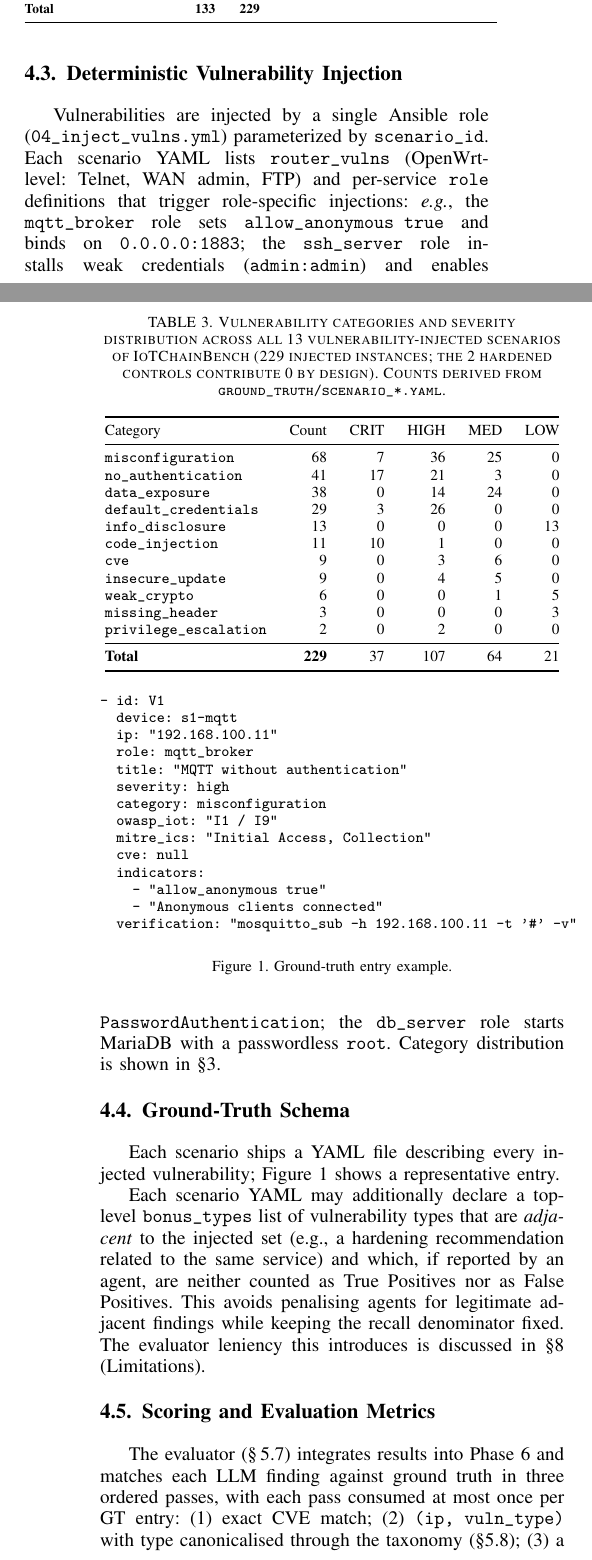
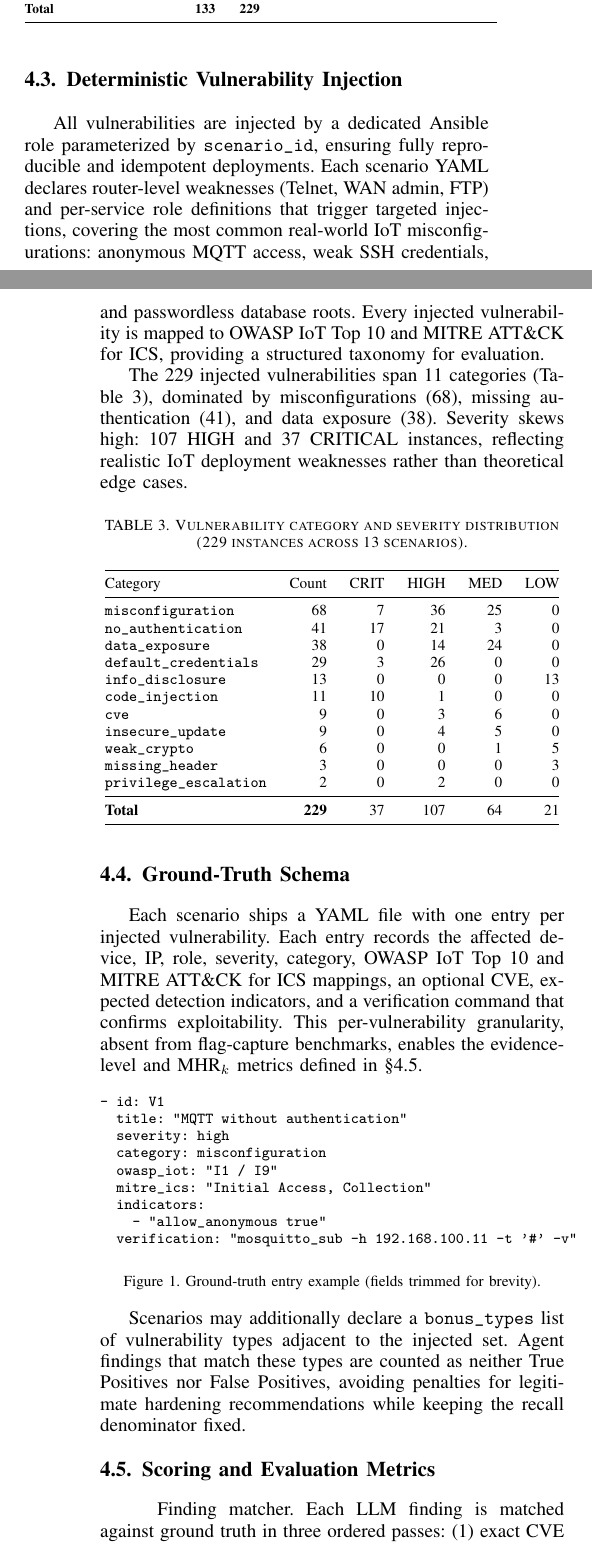
Before and after one commit to Tanguyvans/LANCE, a LaTeX paper (paper/paper_full.tex): two parts of the columns of pages 3 and 4 of 11 before the commit and two parts of the columns of pages 3 and 4 of 10 after it, joined at a grey line, cut so that both start at the same text. Compiled offline with pdfLaTeX; a missing font is replaced by an installed copy or a similar font; a LaTeX package or settings file that is missing is left out.

Commit message:
section 4

```diff
--- a/paper/paper_full.tex
+++ b/paper/paper_full.tex
@@ -361,26 +361,17 @@ ID & Pattern / role & Dev. & Vulns & Theme \\
 \end{tabular}
 \end{table}
 
-
 \subsection{Deterministic Vulnerability Injection}
 \label{sec:iotbench:inject}
 
-Vulnerabilities are injected by a single Ansible role (\texttt{04\_inject\_vulns.yml})
-parameterized by \texttt{scenario\_id}. Each scenario YAML lists \texttt{router\_vulns}
-(OpenWrt-level: Telnet, WAN admin, FTP) and per-service \texttt{role} definitions
-that trigger role-specific injections: \emph{e.g.}, the \texttt{mqtt\_broker} role
-sets \texttt{allow\_anonymous true} and binds on \texttt{0.0.0.0:1883}; the
-\texttt{ssh\_server} role installs weak credentials (\texttt{admin:admin}) and
-enables \texttt{PasswordAuthentication}; the \texttt{db\_server} role starts
-MariaDB with a passwordless \texttt{root}. Category distribution is shown in
-\cref{tab:categories}.
+All vulnerabilities are injected by a dedicated Ansible role parameterized by \texttt{scenario\_id}, ensuring fully reproducible and idempotent deployments. Each scenario YAML declares router-level weaknesses (Telnet, WAN admin, FTP) and per-service role definitions that trigger targeted injections, covering the most common real-world IoT misconfigurations: anonymous MQTT access, weak SSH credentials, and passwordless database roots. Every injected vulnerability is mapped to OWASP IoT Top~10 and MITRE ATT\&CK for ICS, providing a structured taxonomy for evaluation.
 
-\begin{table}[t]
+The 229 injected vulnerabilities span 11 categories (Table~\ref{tab:categories}), dominated by misconfigurations (68), missing authentication (41), and data exposure (38). Severity skews high: 107 HIGH and 37 CRITICAL instances, reflecting realistic IoT deployment weaknesses rather than theoretical edge cases.
+
+\begin{table}[h!]
 \centering
-\caption{Vulnerability categories and severity distribution across all
-13 vulnerability-injected scenarios of \systemname (229~injected instances;
-the 2 hardened controls contribute 0 by design). Counts derived from
-\texttt{ground\_truth/scenario\_*.yaml}.}
+\caption{Vulnerability category and severity distribution
+(229 instances across 13 scenarios).}
 \label{tab:categories}
 \footnotesize
 \begin{tabular}{@{}lrrrrr@{}}
@@ -407,45 +398,27 @@ Category & Count & CRIT & HIGH & MED & LOW \\
 \subsection{Ground-Truth Schema}
 \label{sec:iotbench:gt}
 
-Each scenario ships a YAML file describing every injected vulnerability;
-Figure~\ref{lst:gt} shows a representative entry.
+Each scenario ships a YAML file with one entry per injected vulnerability. Each entry records the affected device, IP, role, severity, category, OWASP IoT Top~10 and MITRE ATT\&CK for ICS mappings, an optional CVE, expected detection indicators, and a verification command that confirms exploitability. This per-vulnerability granularity, absent from flag-capture benchmarks, enables the evidence-level and MHR$_k$ metrics defined in \S\ref{sec:iotbench:eval}.
 
-\begin{figure}[t]
+\begin{figure}[h!]
 \footnotesize
 \begin{verbatim}
 - id: V1
-  device: s1-mqtt
-  ip: "192.168.100.11"
-  role: mqtt_broker
   title: "MQTT without authentication"
   severity: high
   category: misconfiguration
   owasp_iot: "I1 / I9"
   mitre_ics: "Initial Access, Collection"
-  cve: null
   indicators:
     - "allow_anonymous true"
-    - "Anonymous clients connected"
   verification: "mosquitto_sub -h 192.168.100.11 -t '#' -v"
 \end{verbatim}
-\caption{Ground-truth entry example.}
+\caption{Ground-truth entry example (fields trimmed for brevity).}
 \label{lst:gt}
 \end{figure}
 
-Each scenario YAML may additionally declare a top-level
-\texttt{bonus\_types} list of vulnerability types that are \emph{adjacent}
-to the injected set (e.g., a hardening recommendation related to the same
-service) and which, if reported by an agent, are neither counted as True
-Positives nor as False Positives. This avoids penalising agents for
-legitimate adjacent findings while keeping the recall denominator fixed.
-The evaluator leniency this introduces is discussed in
-\cref{sec:discussion} (Limitations).
+Scenarios may additionally declare a \texttt{bonus\_types} list of vulnerability types adjacent to the injected set. Agent findings that match these types are counted as neither True Positives nor False Positives, avoiding penalties for legitimate hardening recommendations while keeping the recall denominator fixed.
 
 \subsection{Scoring and Evaluation Metrics}
 \label{sec:iotbench:eval}
 
-The evaluator (\S\,\ref{sec:harness:report}) integrates results into Phase~6 and
-matches each LLM finding against ground truth in three ordered passes, with
-each pass consumed at most once per GT entry: (1)~exact CVE match;
-(2)~\texttt{(ip, vuln\_type)} with type canonicalised through the taxonomy
-(\S\ref{sec:harness:taxonomy}); (3)~a last-resort \texttt{(ip, severity)}
@@ -459,4 +425,5 @@ The composite score is the weighted True-Positive sum normalized by
-$\sum_{g \in \text{GT}} w(g)$.
+\paragraph{Finding matcher}
+Each LLM finding is matched against ground truth in three ordered passes: (1)~exact CVE match; (2)~\texttt{(ip, vuln\_type)} with canonicalised type; (3)~\texttt{(ip, severity)} fallback. Unmatched findings are False Positives. Duplicate findings on \texttt{(ip, type, port)} are resolved by retaining the lower severity to counteract inflation observed in pilot runs.
 
-\paragraph{Severity-aware dedup}
-Before evaluation, the Phase~3 aggregation step canonicalises vulnerability
+\paragraph{Weighted score}
+The composite score is a severity-weighted True-Positive sum ($w$: critical~4, high~3, medium~2, low~1) normalized by $\sum_{g \in \text{GT}} w(g)$, with $0.5\times$ and $0.75\times$ penalties for fallback and severity-mismatch matches respectively.
@@ -467,3 +430,2 @@ pilot runs and prevents duplicate findings from increasing match scores.
 
 \paragraph{Evidence levels}
-Beyond match accuracy, the evaluator tracks, per True Positive, the deepest
@@ -473,7 +432,2 @@ exfiltration, sensitive content retrieved). We report
-$\text{L\textit{k}-coverage} = |\{t \in \text{TP} : \text{level}(t) \geq k\}| / |\text{TP}|$.
-This metric cannot be computed on single-host binary-flag benchmarks and
-captures a dimension of pentest quality that existing LLM-pentest evaluations
-conflate.
+Per True Positive, the evaluator tracks the deepest level achieved: \textsf{L1}~detection, \textsf{L2}~exploitation, \textsf{L3}~exfiltration. $$\text{L}k\text{-coverage} = \frac{|\{t \in \text{TP} : \text{level}(t) \geq k\}|}{|\text{TP}|}$$ This metric is absent from binary flag-capture benchmarks.
 
-\paragraph{Hop depth and Multi-Hop Reach}
-Let $G=(V,E)$ be the firewall-permitted reachability graph (edges are
@@ -485,2 +433,0 @@ the entry point. Directly reachable vulnerabilities have
-$\text{hop\_depth}=0$:
-$$\text{hop\_depth}(g) \;=\; \min_{p \,\in\, \text{paths}(e \rightarrow d_g)}
@@ -495,2 +433,0 @@ at $\text{hop\_depth} \geq 2$. We then define the Multi-Hop Reach at depth
-$k$ as the recall restricted to deep ground-truth findings:
-$$\text{MHR}_k \;=\; \frac{|\{g \in \text{GT} : \text{hop\_depth}(g) \geq k \,\wedge\, g \in \text{TP}\}|}{|\{g \in \text{GT} : \text{hop\_depth}(g) \geq k\}|}.$$
@@ -500,4 +434,5 @@ agent run on only directly exposed hosts is expected to collapse on MHR$_k$
-for $k\geq 1$ unless it can establish and use a new vantage point.
+\paragraph{Multi-Hop Reach}
+For each ground-truth vulnerability $g$, hop depth counts the minimum number of pivots from entry point $e$: $$\text{hop\_depth}(g) = \min_{p \,\in\, \text{paths}(e \rightarrow d_g)} \max(0,\,|p|_E - 1)$$ Multi-Hop Reach at depth $k$ restricts recall to deep findings: $$\text{MHR}_k = \frac{|\{g \in \text{GT} : \text{hop\_depth}(g) \geq k \,\wedge\, g \in \text{TP}\}|}{|\{g \in \text{GT} : \text{hop\_depth}(g) \geq k\}|}$$ MHR$_1$, MHR$_2$, MHR$_3$ measure recall at increasing pivot depth. Agents limited to directly exposed hosts score zero for $k \geq 1$.
 
 % ══════════════════════════════════════════════════════════════════════════
 % §5 Harness
```
Also changed, not shown: paper/paper_full.tex (32 more changed lines).
